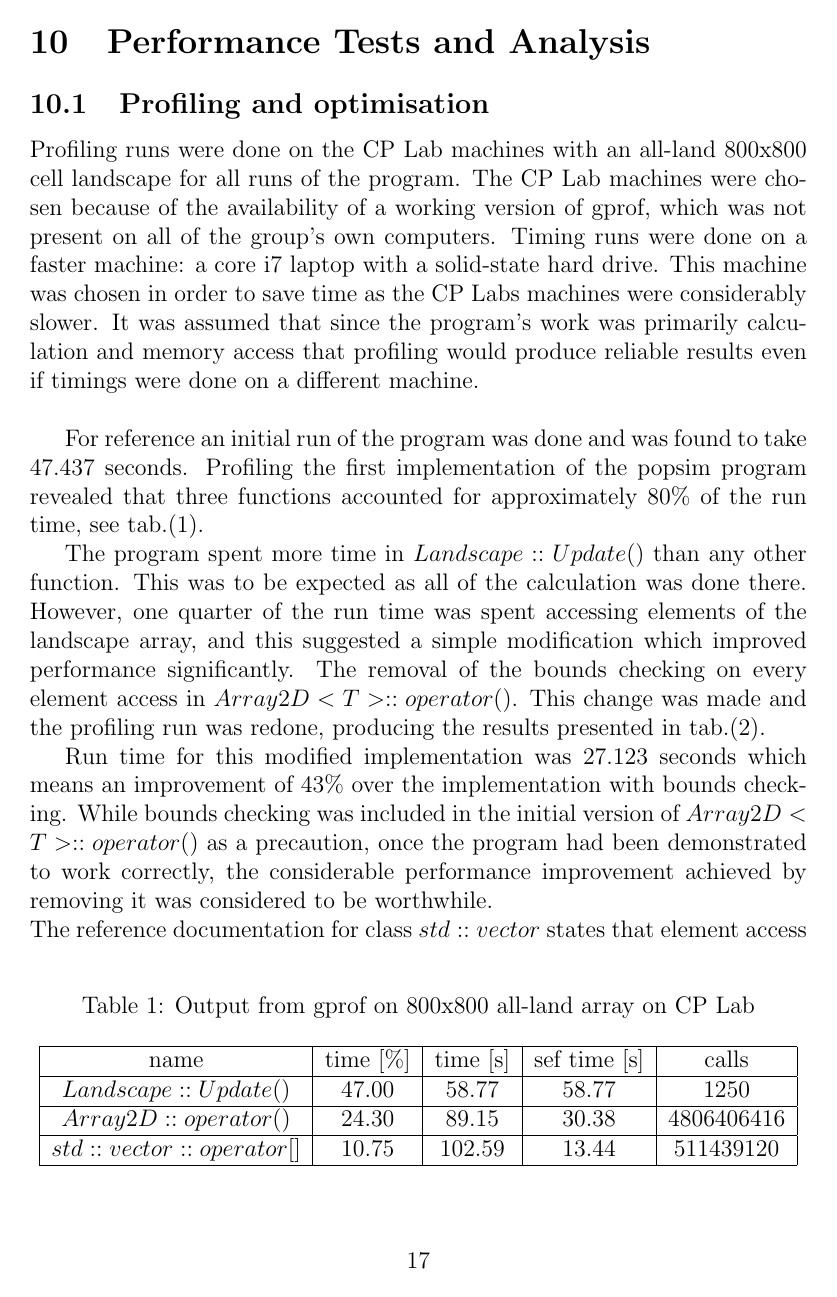
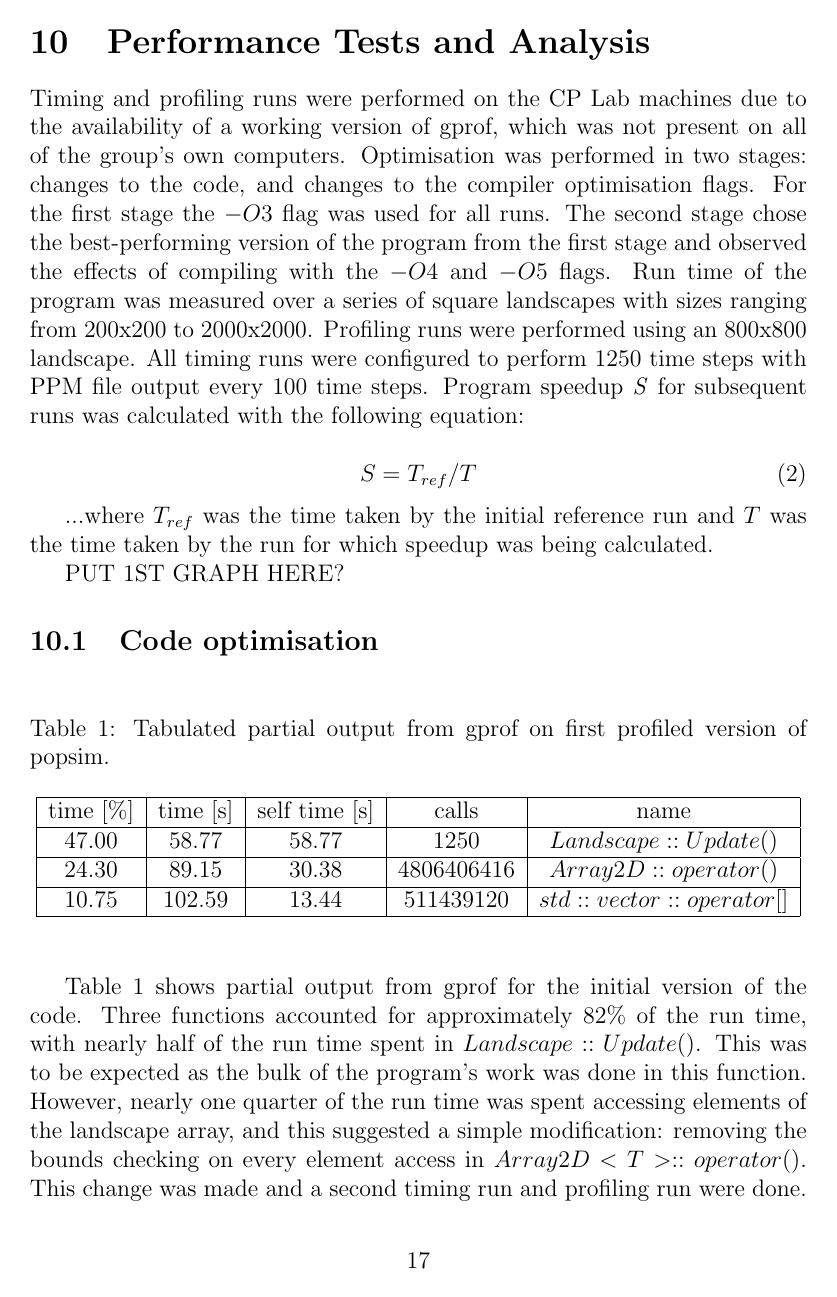
Before and after one commit to TimBeattieEdUni/PS-Coursework-I, a LaTeX document (report/report.tex, which reads report/Performance.tex): page 19 of 23 before the commit and page 19 of 24 after it. Compiled offline with pdfLaTeX.

Commit message:
Updated Performance section - still needs graphs.

```diff
--- a/report/Performance.tex
+++ b/report/Performance.tex
@@ -2,36 +2,48 @@
 \section{Performance Tests and Analysis}
 \label{Performance Tests and Analysis}
 
-\subsection{Profiling and optimisation}
-\label{Profiling and optimisation}
+Timing and profiling runs were performed on the CP Lab machines due to the availability of a working version of gprof, which was not present on all of the group's own computers.
+Optimisation was performed in two stages: changes to the code, and changes to the compiler optimisation flags.  For the first stage the $-O3$ flag was used for all runs.  The second stage chose the best-performing version of the program from the first stage and observed the effects of compiling with the $-O4$ and $-O5$ flags.
+Run time of the program was measured over a series of square landscapes with sizes ranging from 200x200 to 2000x2000.
+Profiling runs were performed using an 800x800 landscape.
+All timing runs were configured to perform 1250 time steps with PPM file output every 100 time steps.
+Program speedup \textit{S} for subsequent runs was calculated with the following equation:
 
-Profiling runs were done on the CP Lab machines with an all-land 800x800 cell landscape for all runs of the program.  The CP Lab machines were chosen because of the availability of a working version of gprof, which was not present on all of the group's own computers.
-Timing runs were done on a faster machine: a core i7 laptop with a solid-state hard drive.
-This machine was chosen in order to save time as the CP Labs machines were considerably slower.
-It was assumed that since the program's work was primarily calculation and memory access that profiling would produce reliable results even if timings were done on a different machine.\\
+\begin{equation}
+S = T_{ref} / T
+\label{equation:speedup}
+\end{equation}
 
-For reference an initial run of the program was done and was found to take 47.437 seconds.  Profiling the first implementation of the popsim program revealed that three functions accounted for approximately 80\% of the run time, see tab.(\ref{tab: profile 1}).
+...where $T_{ref}$  was the time taken by the initial reference run and ${T}$ was the time taken by the run for which speedup was being calculated.
 
 
-\begin{table}
-\caption{Output from gprof on 800x800 all-land array on CP Lab}
-\label{tab: profile 1}
- \begin{center}
+PUT 1ST GRAPH HERE?
+
+
+\subsection{Code optimisation}
+\label{Code optimisation}
+
+\begin{table}[h!]
+\caption{Tabulated partial output from gprof on first profiled version of popsim.}
+\label{tab:profile1}
+\begin{center}
 \begin{tabular}{|c|c|c|c|c|}
 \hline
-name & time [\%] & time [s] & sef time [s] & calls\\
+time [\%] & time [s] & self time [s] & calls & name\\
 \hline
-$Landscape::Update()$ & 47.00 & 58.77 & 58.77 & 1250\\
+47.00 & 58.77 & 58.77 & 1250 & $Landscape::Update()$\\
 \hline
-$Array2D::operator()$& 24.30 & 89.15 & 30.38& 4806406416\\
+24.30 & 89.15 & 30.38& 4806406416 & $Array2D::operator()$\\
 \hline
-$std::vector::operator[]$& 10.75& 102.59 & 13.44 & 511439120\\
+10.75& 102.59 & 13.44 & 511439120 & $std::vector::operator[]$\\
 \hline
 \end{tabular}
 \end{center}
 \end{table}
 
+Table \ref{tab:profile1} shows partial output from gprof for the initial version of the code.
+Three functions accounted for approximately 82\% of the run time, with nearly half of the run time spent in $Landscape::Update()$.
+This was to be expected as the bulk of the program's work was done in this function.
+However, nearly one quarter of the run time was spent accessing elements of the landscape array, and this suggested a simple modification: removing the bounds checking on every element access in $Array2D<T>::operator()$.
+This change was made and a second timing run and profiling run were done.
 
-The program spent more time in $Landscape::Update()$ than any other function.
-This was to be expected as all of the calculation was done there. However, one quarter of the run time was spent accessing elements of the landscape array, and this suggested a simple modification which improved performance significantly.
-The removal of the bounds checking on every element access in $Array2D<T>::operator()$. This change was made and the profiling run was redone, producing the results presented in tab.(\ref{tab: profile 2}).
@@ -54,6 +65,3 @@ $std::vector::operator[]$&13.72& 91.71 &15.89 & 511439120\\
 \end{center}
 \end{table}
 
-Run time for this modified implementation was 27.123 seconds which means an improvement of 43\% over the implementation with bounds checking.
-While bounds checking was included in the initial version of $Array2D<T>::operator()$ as a precaution, once the program had been demonstrated to work correctly, the considerable performance improvement achieved by removing it was considered to be worthwhile.\\
-The reference documentation for class $std::vector$ states that element access with bounds checking is provided by the function $std::vector<T>::at()$.  A timing run was performed with $std::vector<T>::operator[]$ replaced with $std::vector<T>::at()$, resulting in a run time of 35.127 seconds.
```
Also changed, not shown: report/Performance.tex (57 more changed lines).
